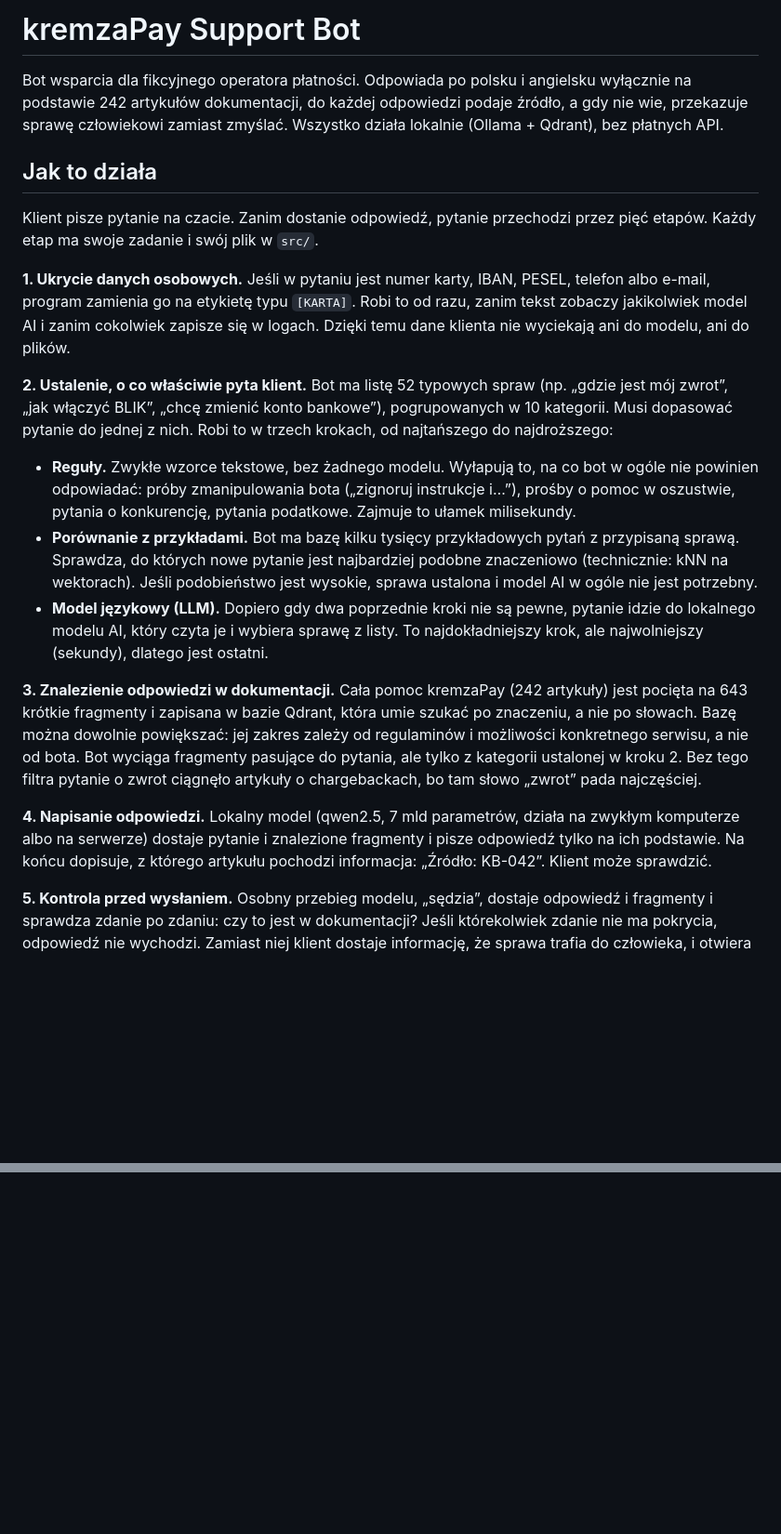
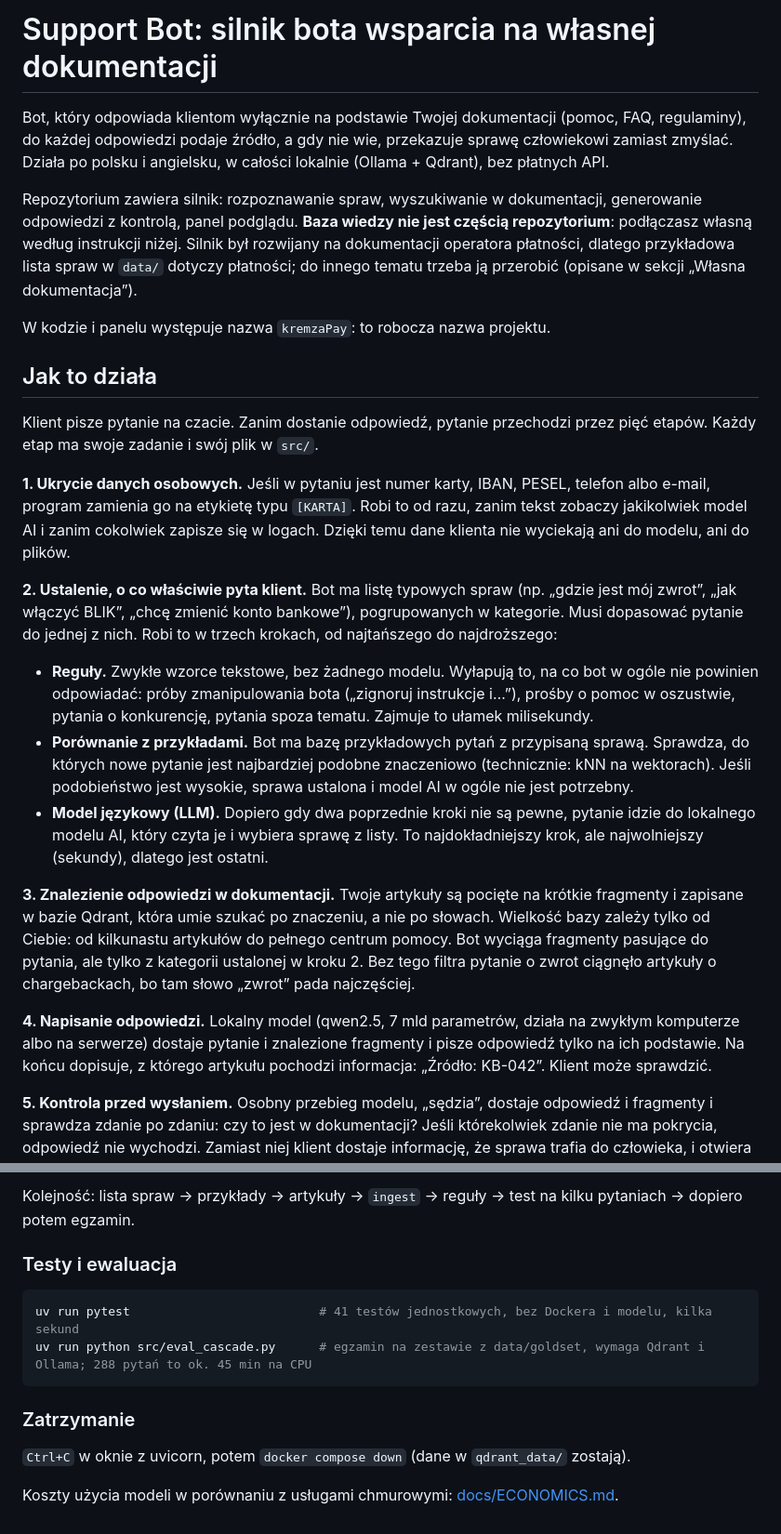
Before and after one commit to aleksykremza-dev/kremzapay-support-bot, a Markdown page: README.md, 2 parts joined by grey strips. Shown at 93% size. GitHub-like rendering; blank space fills up the shorter version.

Commit message:
docs: engine-only README, bring your own knowledge base; remove bundled KB

````diff
--- a/README.md
+++ b/README.md
@@ -1,9 +1,18 @@
-# kremzaPay Support Bot
+# Support Bot: silnik bota wsparcia na własnej dokumentacji
 
-Bot wsparcia dla fikcyjnego operatora płatności. Odpowiada po polsku i angielsku
-wyłącznie na podstawie 242 artykułów dokumentacji, do każdej odpowiedzi podaje
-źródło, a gdy nie wie, przekazuje sprawę człowiekowi zamiast zmyślać.
-Wszystko działa lokalnie (Ollama + Qdrant), bez płatnych API.
+Bot, który odpowiada klientom wyłącznie na podstawie Twojej dokumentacji
+(pomoc, FAQ, regulaminy), do każdej odpowiedzi podaje źródło, a gdy nie wie,
+przekazuje sprawę człowiekowi zamiast zmyślać. Działa po polsku i angielsku,
+w całości lokalnie (Ollama + Qdrant), bez płatnych API.
+
+Repozytorium zawiera silnik: rozpoznawanie spraw, wyszukiwanie w dokumentacji,
+generowanie odpowiedzi z kontrolą, panel podglądu. **Baza wiedzy nie jest
+częścią repozytorium**: podłączasz własną według instrukcji niżej. Silnik był
+rozwijany na dokumentacji operatora płatności, dlatego przykładowa lista spraw
+w `data/` dotyczy płatności; do innego tematu trzeba ją przerobić (opisane
+w sekcji „Własna dokumentacja”).
+
+W kodzie i panelu występuje nazwa `kremzaPay`: to robocza nazwa projektu.
 
 ## Jak to działa
 
@@ -15,35 +24,34 @@ telefon albo e-mail, program zamienia go na etykietę typu `[KARTA]`. Robi to od
 razu, zanim tekst zobaczy jakikolwiek model AI i zanim cokolwiek zapisze się
 w logach. Dzięki temu dane klienta nie wyciekają ani do modelu, ani do plików.
 
-**2. Ustalenie, o co właściwie pyta klient.** Bot ma listę 52 typowych spraw
+**2. Ustalenie, o co właściwie pyta klient.** Bot ma listę typowych spraw
 (np. „gdzie jest mój zwrot”, „jak włączyć BLIK”, „chcę zmienić konto bankowe”),
-pogrupowanych w 10 kategorii. Musi dopasować pytanie do jednej z nich. Robi to
+pogrupowanych w kategorie. Musi dopasować pytanie do jednej z nich. Robi to
 w trzech krokach, od najtańszego do najdroższego:
 
 - **Reguły.** Zwykłe wzorce tekstowe, bez żadnego modelu. Wyłapują to, na co bot
   w ogóle nie powinien odpowiadać: próby zmanipulowania bota („zignoruj
   instrukcje i…”), prośby o pomoc w oszustwie, pytania o konkurencję, pytania
-  podatkowe. Zajmuje to ułamek milisekundy.
-- **Porównanie z przykładami.** Bot ma bazę kilku tysięcy przykładowych pytań
-  z przypisaną sprawą. Sprawdza, do których nowe pytanie jest najbardziej
-  podobne znaczeniowo (technicznie: kNN na wektorach). Jeśli podobieństwo jest
-  wysokie, sprawa ustalona i model AI w ogóle nie jest potrzebny.
+  spoza tematu. Zajmuje to ułamek milisekundy.
+- **Porównanie z przykładami.** Bot ma bazę przykładowych pytań z przypisaną
+  sprawą. Sprawdza, do których nowe pytanie jest najbardziej podobne
+  znaczeniowo (technicznie: kNN na wektorach). Jeśli podobieństwo jest wysokie,
+  sprawa ustalona i model AI w ogóle nie jest potrzebny.
 - **Model językowy (LLM).** Dopiero gdy dwa poprzednie kroki nie są pewne,
   pytanie idzie do lokalnego modelu AI, który czyta je i wybiera sprawę z listy.
   To najdokładniejszy krok, ale najwolniejszy (sekundy), dlatego jest ostatni.
 
-**3. Znalezienie odpowiedzi w dokumentacji.** Cała pomoc kremzaPay (242 artykuły)
-jest pocięta na 643 krótkie fragmenty i zapisana w bazie Qdrant, która umie
-szukać po znaczeniu, a nie po słowach. Bazę można dowolnie powiększać: jej
-zakres zależy od regulaminów i możliwości konkretnego serwisu, a nie od bota.
-Bot wyciąga fragmenty pasujące do pytania, ale tylko z kategorii ustalonej
-w kroku 2. Bez tego filtra pytanie o zwrot ciągnęło artykuły o chargebackach,
-bo tam słowo „zwrot” pada najczęściej.
+**3. Znalezienie odpowiedzi w dokumentacji.** Twoje artykuły są pocięte na
+krótkie fragmenty i zapisane w bazie Qdrant, która umie szukać po znaczeniu,
+a nie po słowach. Wielkość bazy zależy tylko od Ciebie: od kilkunastu
+artykułów do pełnego centrum pomocy. Bot wyciąga fragmenty pasujące do pytania,
+ale tylko z kategorii ustalonej w kroku 2. Bez tego filtra pytanie o zwrot
+ciągnęło artykuły o chargebackach, bo tam słowo „zwrot” pada najczęściej.
 
 **4. Napisanie odpowiedzi.** Lokalny model (qwen2.5, 7 mld parametrów, działa na
-zwykłym komputerze albo na serwerze) dostaje pytanie i znalezione fragmenty i pisze odpowiedź
-tylko na ich podstawie. Na końcu dopisuje, z którego artykułu pochodzi
-informacja: „Źródło: KB-042”. Klient może sprawdzić.
+zwykłym komputerze albo na serwerze) dostaje pytanie i znalezione fragmenty
+i pisze odpowiedź tylko na ich podstawie. Na końcu dopisuje, z którego artykułu
+pochodzi informacja: „Źródło: KB-042”. Klient może sprawdzić.
 
 **5. Kontrola przed wysłaniem.** Osobny przebieg modelu, „sędzia”, dostaje
 odpowiedź i fragmenty i sprawdza zdanie po zdaniu: czy to jest w dokumentacji?
@@ -162,0 +282,17 @@ na potrzeby tego projektu.*
+Kolejność: lista spraw → przykłady → artykuły → `ingest` → reguły → test na
+kilku pytaniach → dopiero potem egzamin.
+
+### Testy i ewaluacja
+
+```bash
+uv run pytest                          # 41 testów jednostkowych, bez Dockera i modelu, kilka sekund
+uv run python src/eval_cascade.py      # egzamin na zestawie z data/goldset, wymaga Qdrant i Ollama; 288 pytań to ok. 45 min na CPU
+```
+
+### Zatrzymanie
+
+`Ctrl+C` w oknie z uvicorn, potem `docker compose down` (dane w `qdrant_data/`
+zostają).
+
+Koszty użycia modeli w porównaniu z usługami chmurowymi:
+[docs/ECONOMICS.md](docs/ECONOMICS.md).
````
Also changed, not shown: other parts of README.md (+151 -40 lines).
